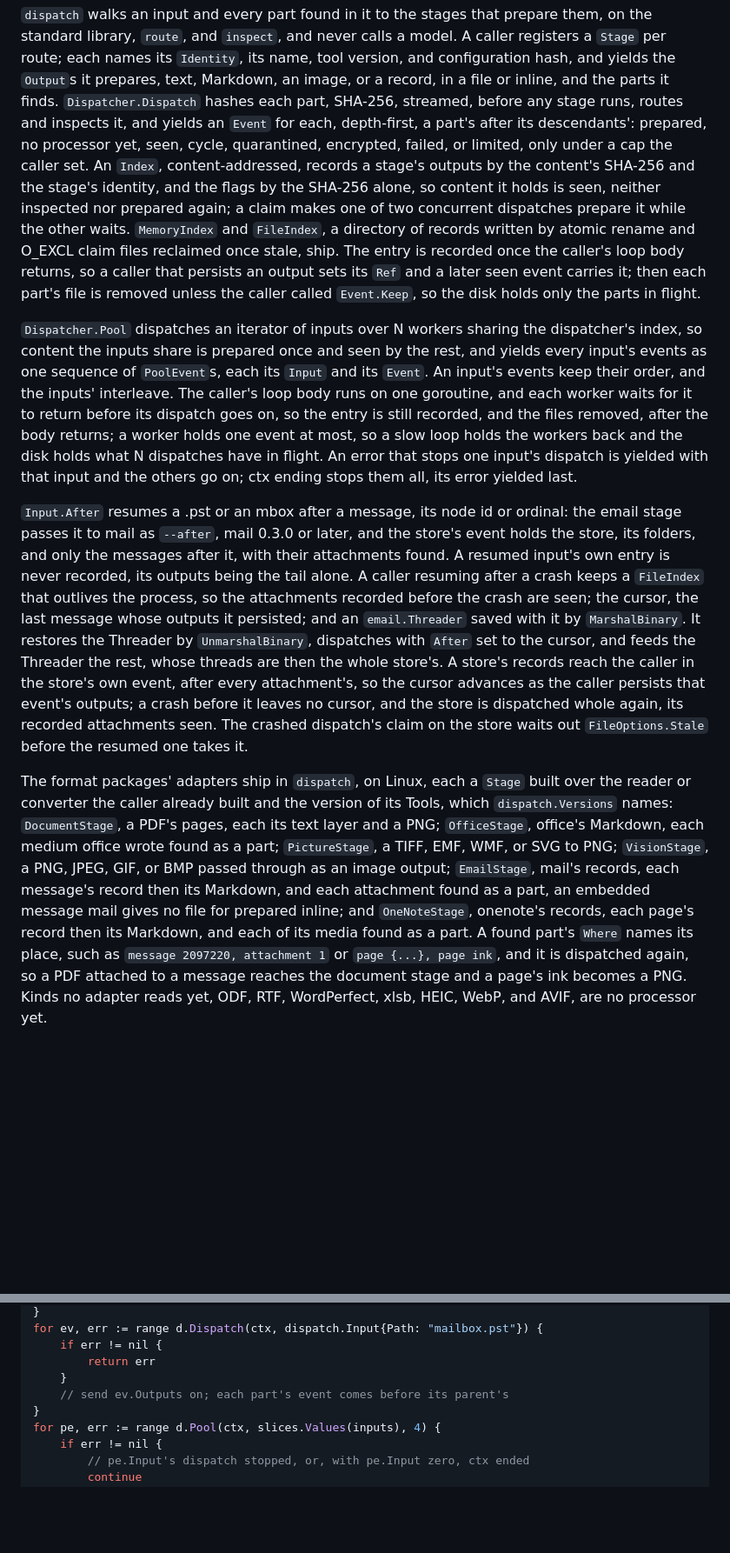
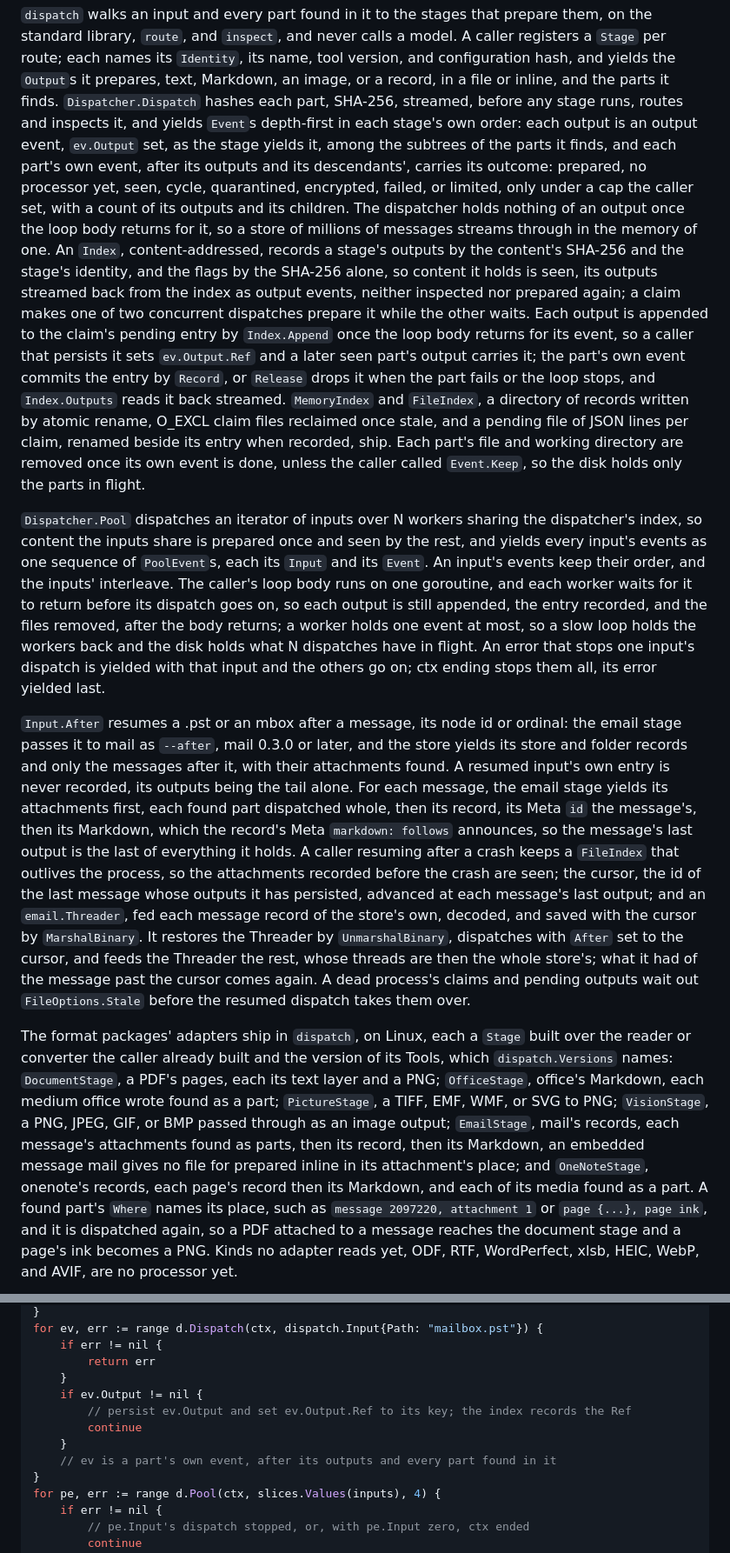
Before and after one commit to JaimeStill/spike-ai-pipeline-processing, a Markdown page: README.md, 2 parts joined by grey strips. Shown at 87% size. Rendered like a GitHub page; blank space fills up the shorter version.

Commit message:
docs: streamed output events, the index's append, and the resume cursor in the README's dispatcher section (slice 12 part b)

```diff
--- a/README.md
+++ b/README.md
@@ -168,47 +168,57 @@ standard library, `route`, and `inspect`, and never calls a model. A caller regi
 per route; each names its `Identity`, its name, tool version, and configuration hash, and yields
 the `Output`s it prepares, text, Markdown, an image, or a record, in a file or inline, and the
 parts it finds. `Dispatcher.Dispatch` hashes each part, SHA-256, streamed, before any stage runs,
-routes and inspects it, and yields an `Event` for each, depth-first, a part's after its
-descendants': prepared, no processor yet, seen, cycle, quarantined, encrypted, failed, or limited,
-only under a cap the caller set. An `Index`, content-addressed, records a stage's outputs by the
-content's SHA-256 and the stage's identity, and the flags by the SHA-256 alone, so content it
-holds is seen, neither inspected nor prepared again; a claim makes one of two concurrent dispatches
-prepare it while the other waits. `MemoryIndex` and `FileIndex`, a directory of records written
-by atomic rename and O_EXCL claim files reclaimed once stale, ship. The entry is recorded once the
-caller's loop body returns, so a caller that persists an output sets its `Ref` and a later seen
-event carries it; then each part's file is removed unless the caller called `Event.Keep`, so the
-disk holds only the parts in flight.
+routes and inspects it, and yields `Event`s depth-first in each stage's own order: each output is
+an output event, `ev.Output` set, as the stage yields it, among the subtrees of the parts it finds,
+and each part's own event, after its outputs and its descendants', carries its outcome: prepared,
+no processor yet, seen, cycle, quarantined, encrypted, failed, or limited, only under a cap the
+caller set, with a count of its outputs and its children. The dispatcher holds nothing of an
+output once the loop body returns for it, so a store of millions of messages streams through in
+the memory of one. An `Index`, content-addressed, records a stage's outputs by the content's
+SHA-256 and the stage's identity, and the flags by the SHA-256 alone, so content it holds is seen,
+its outputs streamed back from the index as output events, neither inspected nor prepared again;
+a claim makes one of two concurrent dispatches prepare it while the other waits. Each output is
+appended to the claim's pending entry by `Index.Append` once the loop body returns for its event,
+so a caller that persists it sets `ev.Output.Ref` and a later seen part's output carries it; the
+part's own event commits the entry by `Record`, or `Release` drops it when the part fails or the
+loop stops, and `Index.Outputs` reads it back streamed. `MemoryIndex` and `FileIndex`, a
+directory of records written by atomic rename, O_EXCL claim files reclaimed once stale, and a
+pending file of JSON lines per claim, renamed beside its entry when recorded, ship. Each part's
+file and working directory are removed once its own event is done, unless the caller called
+`Event.Keep`, so the disk holds only the parts in flight.
 
 `Dispatcher.Pool` dispatches an iterator of inputs over N workers sharing the dispatcher's index,
 so content the inputs share is prepared once and seen by the rest, and yields every input's events
 as one sequence of `PoolEvent`s, each its `Input` and its `Event`. An input's events keep their
 order, and the inputs' interleave. The caller's loop body runs on one goroutine, and each worker
-waits for it to return before its dispatch goes on, so the entry is still recorded, and the files
-removed, after the body returns; a worker holds one event at most, so a slow loop holds the
+waits for it to return before its dispatch goes on, so each output is still appended, the entry
+recorded, and the files removed, after the body returns; a worker holds one event at most, so a slow loop holds the
 workers back and the disk holds what N dispatches have in flight. An error that stops one input's
 dispatch is yielded with that input and the others go on; ctx ending stops them all, its error
 yielded last.
 
 `Input.After` resumes a .pst or an mbox after a message, its node id or ordinal: the email stage
-passes it to mail as `--after`, mail 0.3.0 or later, and the store's event holds the store, its
-folders, and only the messages after it, with their attachments found. A resumed input's own entry
-is never recorded, its outputs being the tail alone. A caller resuming after a crash keeps a
-`FileIndex` that outlives the process, so the attachments recorded before the crash are seen; the
-cursor, the last message whose outputs it persisted; and an `email.Threader` saved with it by
-`MarshalBinary`. It restores the Threader by `UnmarshalBinary`, dispatches with `After` set to the
-cursor, and feeds the Threader the rest, whose threads are then the whole store's. A store's
-records reach the caller in the store's own event, after every attachment's, so the cursor
-advances as the caller persists that event's outputs; a crash before it leaves no cursor, and the
-store is dispatched whole again, its recorded attachments seen. The crashed dispatch's claim on the
-store waits out `FileOptions.Stale` before the resumed one takes it.
+passes it to mail as `--after`, mail 0.3.0 or later, and the store yields its store and folder
+records and only the messages after it, with their attachments found. A resumed input's own entry
+is never recorded, its outputs being the tail alone. For each message, the email stage yields its
+attachments first, each found part dispatched whole, then its record, its Meta `id` the message's,
+then its Markdown, which the record's Meta `markdown: follows` announces, so the message's last
+output is the last of everything it holds. A caller resuming after a crash keeps a `FileIndex`
+that outlives the process, so the attachments recorded before the crash are seen; the cursor, the
+id of the last message whose outputs it has persisted, advanced at each message's last output;
+and an `email.Threader`, fed each message record of the store's own, decoded, and saved with the
+cursor by `MarshalBinary`. It restores the Threader by `UnmarshalBinary`, dispatches with `After`
+set to the cursor, and feeds the Threader the rest, whose threads are then the whole store's; what
+it had of the message past the cursor comes again. A dead process's claims and pending outputs wait
+out `FileOptions.Stale` before the resumed dispatch takes them over.
 
 The format packages' adapters ship in `dispatch`, on Linux, each a `Stage` built over the reader
 or converter the caller already built and the version of its Tools, which `dispatch.Versions`
 names: `DocumentStage`, a PDF's pages, each its text layer and a PNG; `OfficeStage`, office's
 Markdown, each medium office wrote found as a part; `PictureStage`, a TIFF, EMF, WMF, or SVG to
 PNG; `VisionStage`, a PNG, JPEG, GIF, or BMP passed through as an image output; `EmailStage`,
-mail's records, each message's record then its Markdown, and each attachment found as a part,
-an embedded message mail gives no file for prepared inline; and `OneNoteStage`, onenote's
+mail's records, each message's attachments found as parts, then its record, then its Markdown,
+an embedded message mail gives no file for prepared inline in its attachment's place; and `OneNoteStage`, onenote's
 records, each page's record then its Markdown, and each of its media found as a part. A found part's `Where` names its place, such as
 `message 2097220, attachment 1` or `page {...}, page ink`, and it is dispatched again, so a PDF
 attached to a message reaches the document stage and a page's ink becomes a PNG. Kinds no adapter
@@ -276,7 +286,11 @@ for ev, err := range d.Dispatch(ctx, dispatch.Input{Path: "mailbox.pst"}) {
 	if err != nil {
 		return err
 	}
-	// send ev.Outputs on; each part's event comes before its parent's
+	if ev.Output != nil {
+		// persist ev.Output and set ev.Output.Ref to its key; the index records the Ref
+		continue
+	}
+	// ev is a part's own event, after its outputs and every part found in it
 }
 for pe, err := range d.Pool(ctx, slices.Values(inputs), 4) {
 	if err != nil {
```
